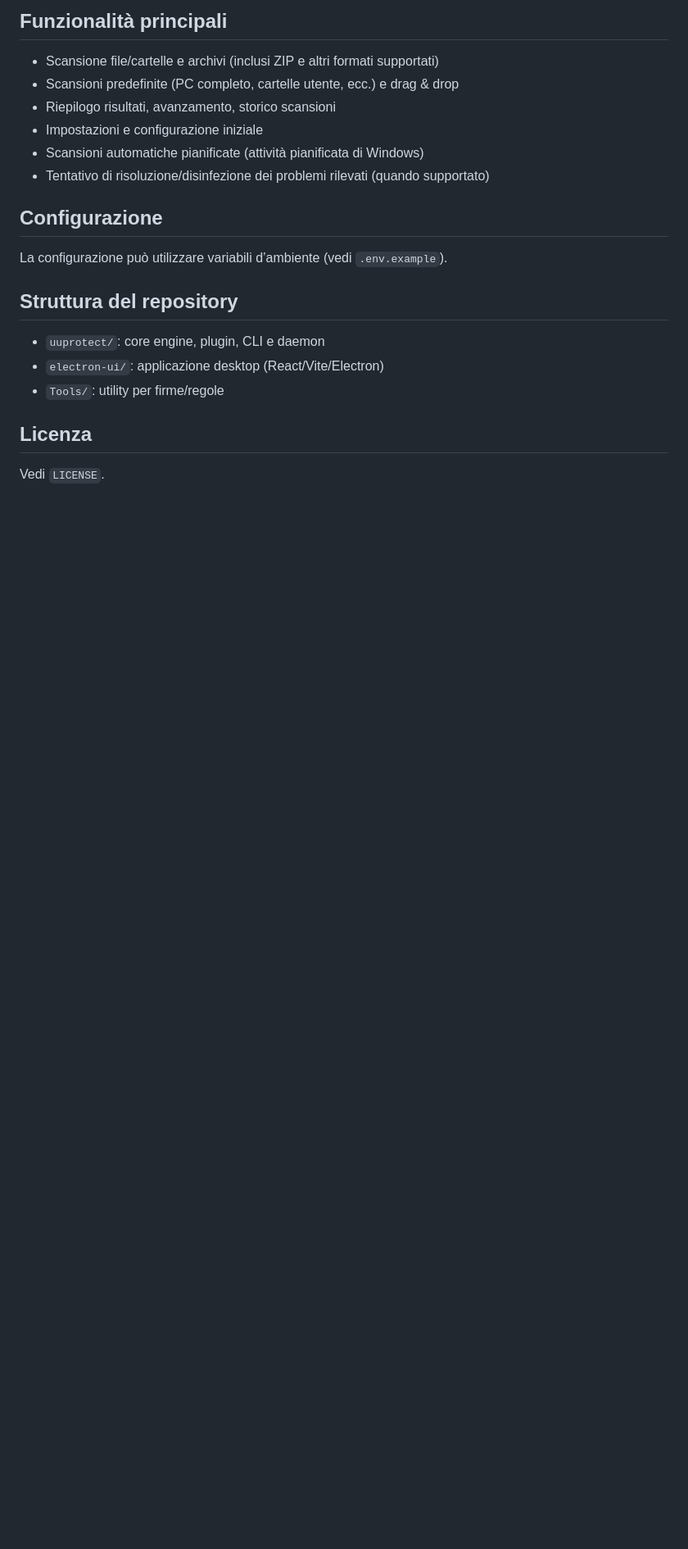
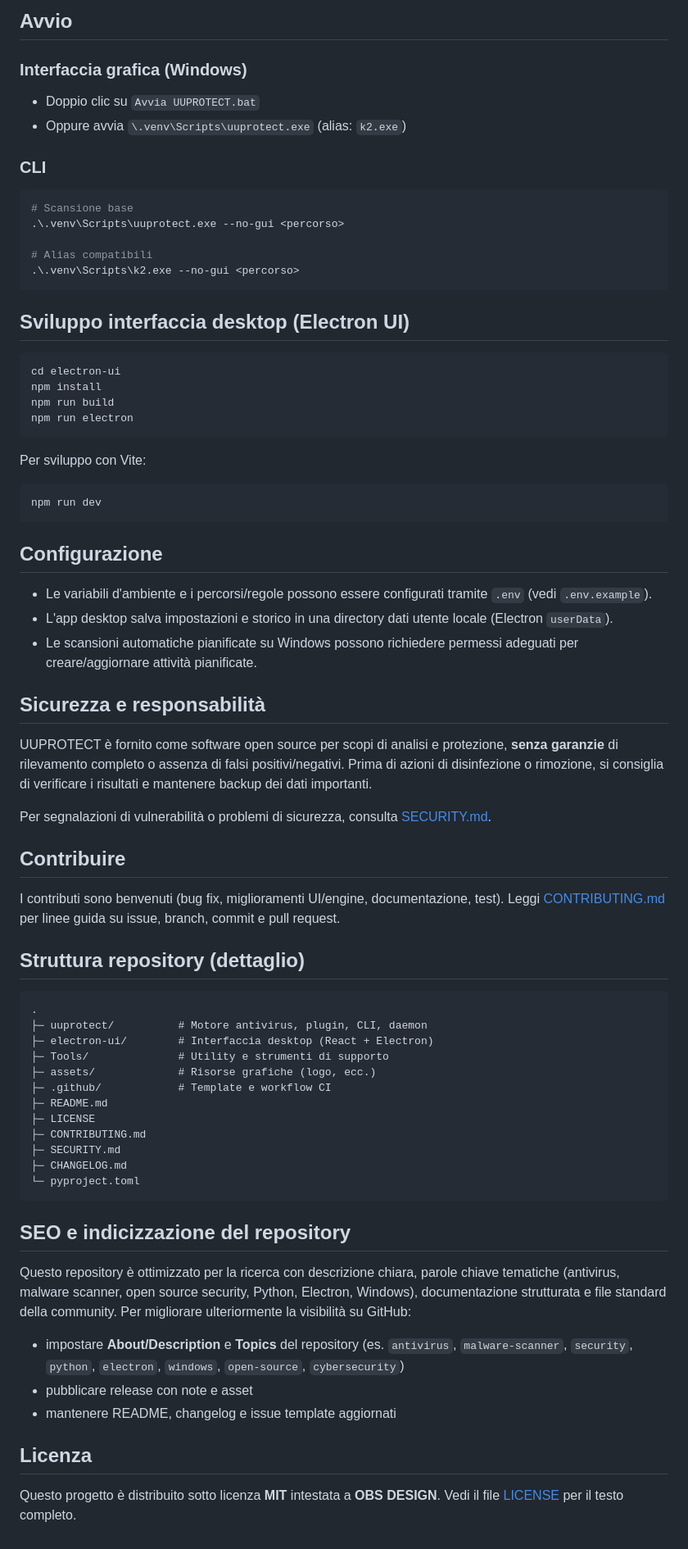
Before and after one commit to OBSDESIGN/UUPROTECT, a Markdown page: README.md, the part around one of its changes. Shown at 82% size. Rendered like a GitHub page; blank space fills up the shorter version.

````diff
--- a/README.md
+++ b/README.md
@@ -30,19 +69,64 @@ pip install -e .[daemon]
 
-## Funzionalità principali
-- Scansione file/cartelle e archivi (inclusi ZIP e altri formati supportati)
-- Scansioni predefinite (PC completo, cartelle utente, ecc.) e drag & drop
-- Riepilogo risultati, avanzamento, storico scansioni
-- Impostazioni e configurazione iniziale
-- Scansioni automatiche pianificate (attività pianificata di Windows)
-- Tentativo di risoluzione/disinfezione dei problemi rilevati (quando supportato)
+## Avvio
+### Interfaccia grafica (Windows)
+- Doppio clic su `Avvia UUPROTECT.bat`
+- Oppure avvia `\.venv\Scripts\uuprotect.exe` (alias: `k2.exe`)
+
+### CLI
+```bash
+# Scansione base
+.\.venv\Scripts\uuprotect.exe --no-gui <percorso>
+
+# Alias compatibili
+.\.venv\Scripts\k2.exe --no-gui <percorso>
+```
+
+## Sviluppo interfaccia desktop (Electron UI)
+```bash
+cd electron-ui
+npm install
+npm run build
+npm run electron
+```
+Per sviluppo con Vite:
+```bash
+npm run dev
+```
 
 ## Configurazione
-La configurazione può utilizzare variabili d’ambiente (vedi `.env.example`).
+- Le variabili d'ambiente e i percorsi/regole possono essere configurati tramite `.env` (vedi `.env.example`).
+- L'app desktop salva impostazioni e storico in una directory dati utente locale (Electron `userData`).
+- Le scansioni automatiche pianificate su Windows possono richiedere permessi adeguati per creare/aggiornare attività pianificate.
 
-## Struttura del repository
-- `uuprotect/`: core engine, plugin, CLI e daemon
-- `electron-ui/`: applicazione desktop (React/Vite/Electron)
-- `Tools/`: utility per firme/regole
+## Sicurezza e responsabilità
+UUPROTECT è fornito come software open source per scopi di analisi e protezione, **senza garanzie** di rilevamento completo o assenza di falsi positivi/negativi. Prima di azioni di disinfezione o rimozione, si consiglia di verificare i risultati e mantenere backup dei dati importanti.
+
+Per segnalazioni di vulnerabilità o problemi di sicurezza, consulta [SECURITY.md](SECURITY.md).
+
+## Contribuire
+I contributi sono benvenuti (bug fix, miglioramenti UI/engine, documentazione, test). Leggi [CONTRIBUTING.md](CONTRIBUTING.md) per linee guida su issue, branch, commit e pull request.
+
+## Struttura repository (dettaglio)
+```text
+.
+├─ uuprotect/          # Motore antivirus, plugin, CLI, daemon
+├─ electron-ui/        # Interfaccia desktop (React + Electron)
+├─ Tools/              # Utility e strumenti di supporto
+├─ assets/             # Risorse grafiche (logo, ecc.)
+├─ .github/            # Template e workflow CI
+├─ README.md
+├─ LICENSE
+├─ CONTRIBUTING.md
+├─ SECURITY.md
+├─ CHANGELOG.md
+└─ pyproject.toml
+```
+
+## SEO e indicizzazione del repository
+Questo repository è ottimizzato per la ricerca con descrizione chiara, parole chiave tematiche (antivirus, malware scanner, open source security, Python, Electron, Windows), documentazione strutturata e file standard della community. Per migliorare ulteriormente la visibilità su GitHub:
+- impostare **About/Description** e **Topics** del repository (es. `antivirus`, `malware-scanner`, `security`, `python`, `electron`, `windows`, `open-source`, `cybersecurity`)
+- pubblicare release con note e asset
+- mantenere README, changelog e issue template aggiornati
 
 ## Licenza
-Vedi `LICENSE`.
+Questo progetto è distribuito sotto licenza **MIT** intestata a **OBS DESIGN**. Vedi il file [LICENSE](LICENSE) per il testo completo.
````
Also changed, not shown: other parts of README.md (+52 -13 lines), .github/pull_request_template.md (added, +17 -0 lines), CHANGELOG.md (+18 -5 lines), CODE_OF_CONDUCT.md (added, +22 -0 lines), CONTRIBUTING.md (added, +38 -0 lines), SECURITY.md (added, +24 -0 lines), assets-logo.png (added), assets/uuprotect-logo.png (added), 7 other files.
